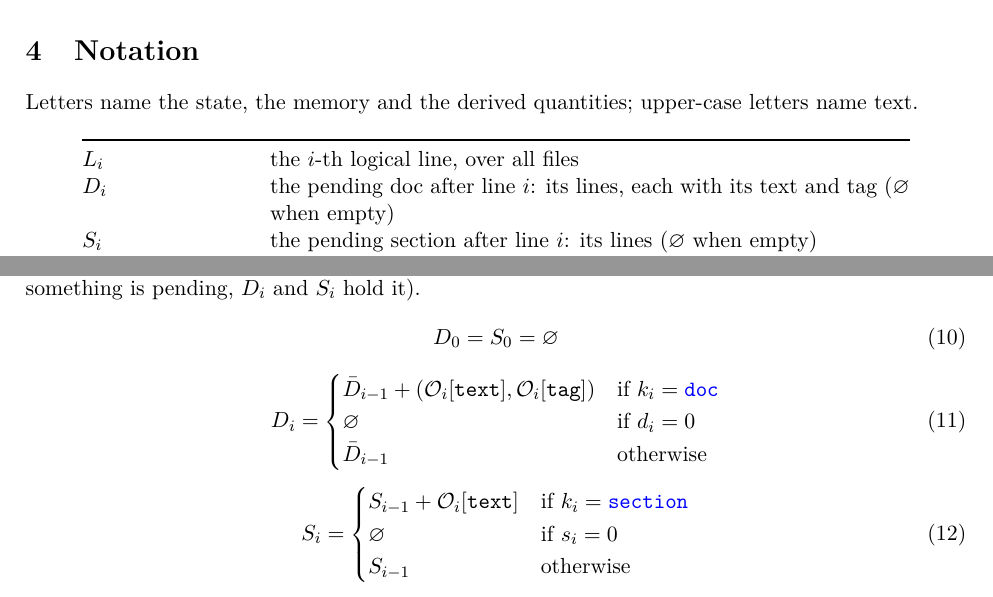
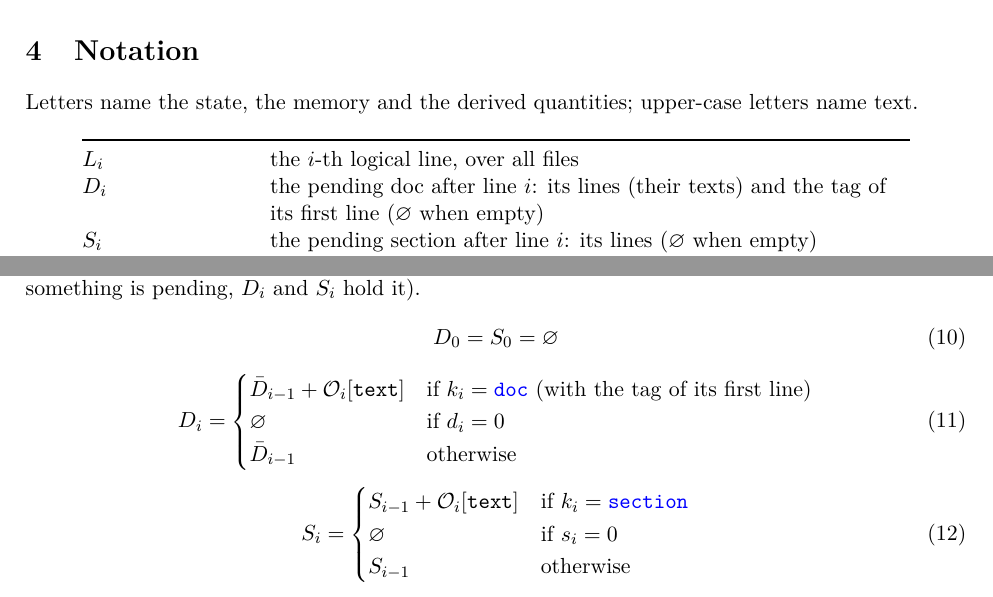
Before and after one commit to drdv/makefile-doc, a LaTeX document (misc/docs/parser-model.tex): two parts of pages 2 and 6 of 8, joined at a grey line, cut so that both start at the same text. Compiled offline with pdfLaTeX.

```diff
--- a/misc/docs/parser-model.tex
+++ b/misc/docs/parser-model.tex
@@ -89,8 +89,8 @@
 \begin{tabular}{@{}lP{0.68\textwidth}@{}}
   \toprule
   $L_i$ & the $i$-th logical line, over all files \\
-  $D_i$ & the pending doc after line $i$: its lines, each with its text and tag
-          ($\varnothing$ when empty) \\
+  $D_i$ & the pending doc after line $i$: its lines (their texts) and the tag of its first
+          line ($\varnothing$ when empty) \\
   $S_i$ & the pending section after line $i$: its lines ($\varnothing$ when empty) \\
   \midrule
   $b_i \in \{0,1\}$ & $L_i$ is the first line of a file \\
@@ -412,7 +412,8 @@
 \begin{equation}
   D_i =
   \begin{cases}
-    \bar D_{i-1} + (\Obs{text}, \Obs{tag}) & \text{if } k_i = \kind{doc}\\
+    \bar D_{i-1} + \Obs{text} & \text{if } k_i = \kind{doc}
+                                \text{ (with the tag of its first line)}\\
     \varnothing & \text{if } d_i = 0\\
     \bar D_{i-1} & \text{otherwise}
   \end{cases}
```
Also changed, not shown: misc/docs/parser-model.tex (2 more changed lines), 3 other files.
